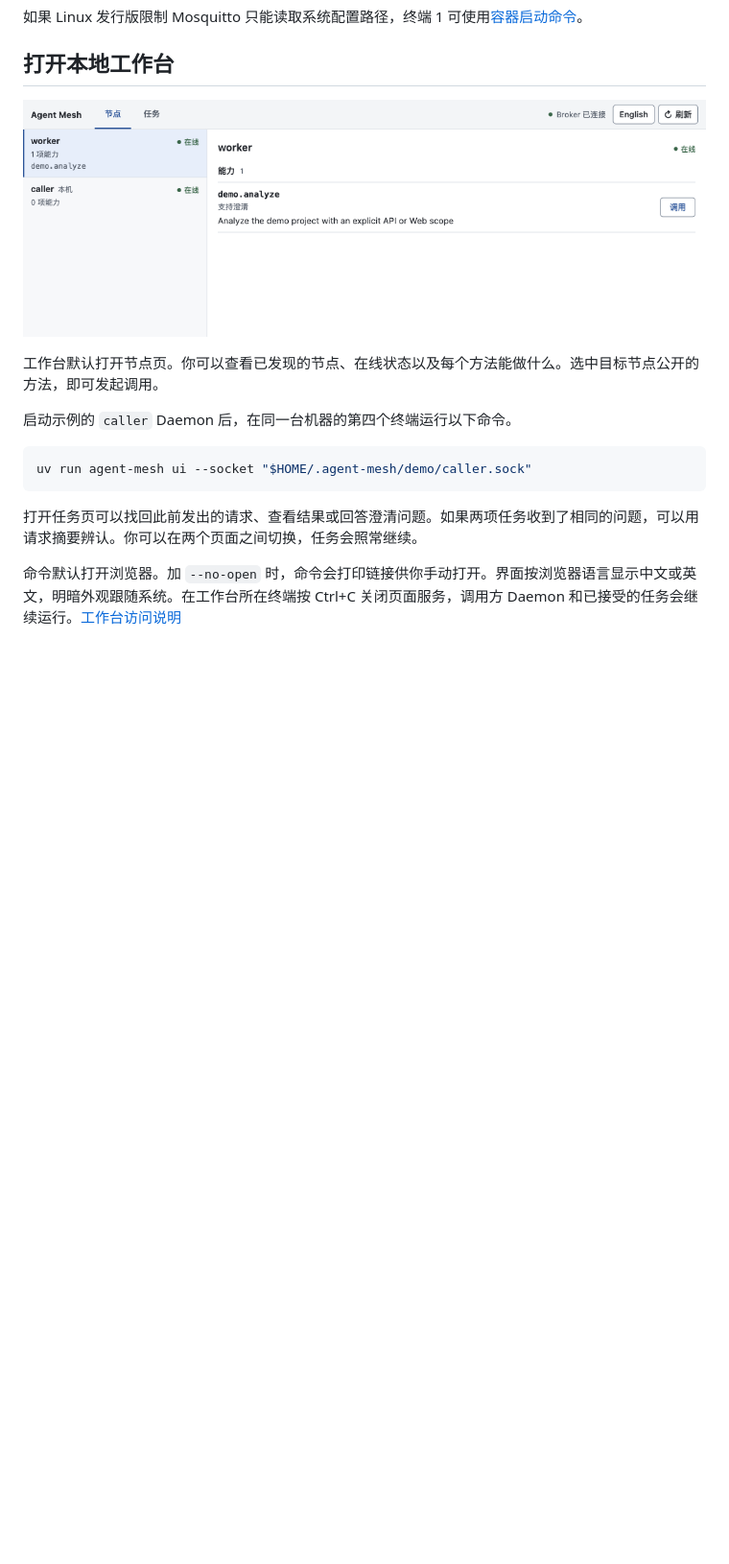
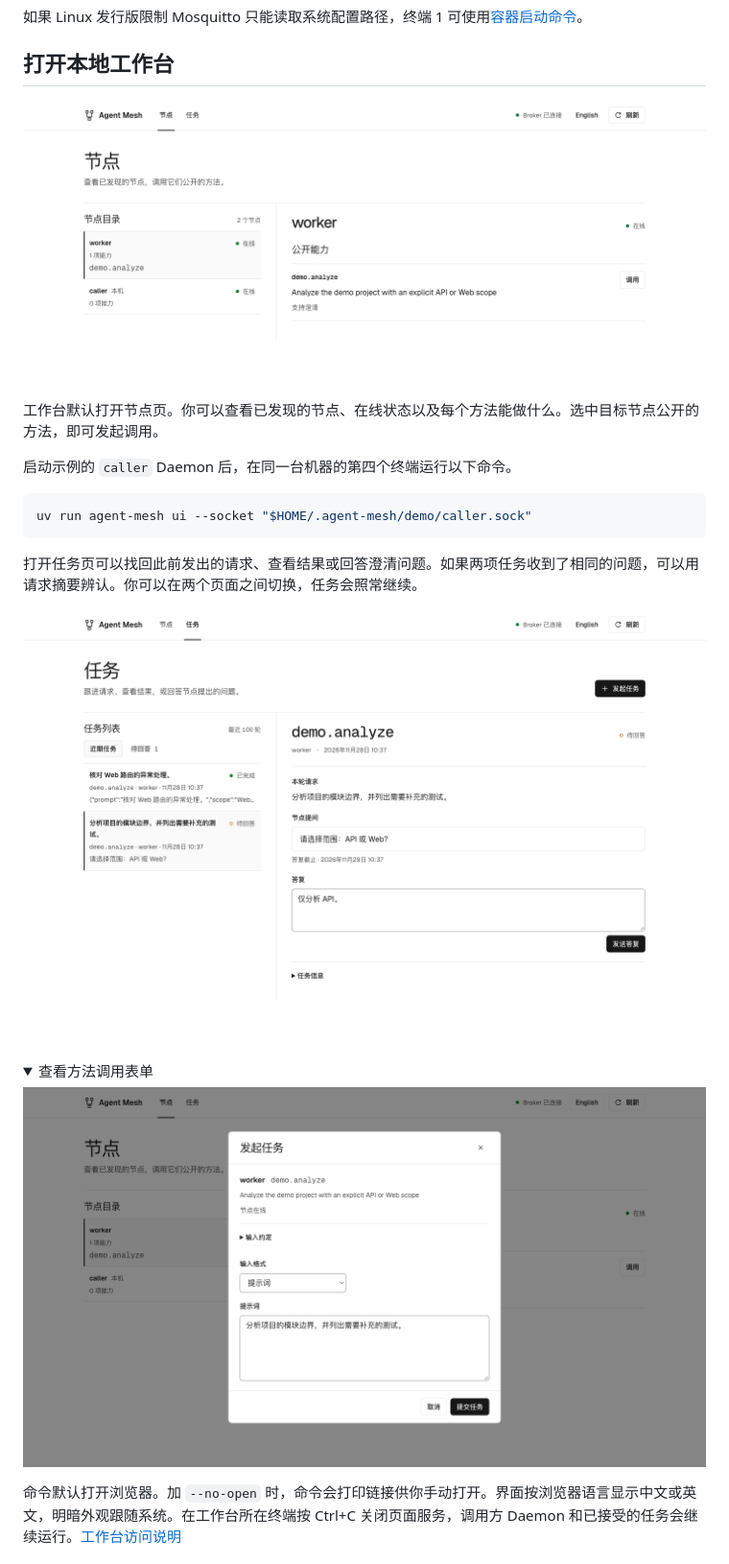
Before and after one commit to UllrAI/AgentMesh, a Markdown page: README.zh-CN.md, the part around the change. Shown at 96% size. GitHub-like rendering; pictures changed too: docs/images/call-method.zh-CN.png, docs/images/node-workspace.zh-CN.png, docs/images/task-workbench.zh-CN.png; folded sections open; blank space fills up the shorter version.

Commit message:
Redesign the local Agent Mesh workbench

````diff
--- a/README.zh-CN.md
+++ b/README.zh-CN.md
@@ -63,6 +63,15 @@ uv run agent-mesh ui --socket "$HOME/.agent-mesh/demo/caller.sock"
 ```
 
 打开任务页可以找回此前发出的请求、查看结果或回答澄清问题。如果两项任务收到了相同的问题，可以用请求摘要辨认。你可以在两个页面之间切换，任务会照常继续。
+
+![任务页展示近期请求、待回答状态和当前任务的答复表单。](docs/images/task-workbench.zh-CN.png)
+
+<details>
+<summary>查看方法调用表单</summary>
+
+![方法调用表单展示目标节点、调用方法、输入约定和提示词字段。](docs/images/call-method.zh-CN.png)
+
+</details>
 
 命令默认打开浏览器。加 `--no-open` 时，命令会打印链接供你手动打开。界面按浏览器语言显示中文或英文，明暗外观跟随系统。在工作台所在终端按 Ctrl+C 关闭页面服务，调用方 Daemon 和已接受的任务会继续运行。[工作台访问说明](docs/deployment.md#local-workbench)
 
````
Also changed, not shown: README.md (+2 -0 lines), docs/acceptance.md (+1 -1 lines), docs/images/node-workspace.png, docs/images/task-workbench.png (added), 9 other files.
